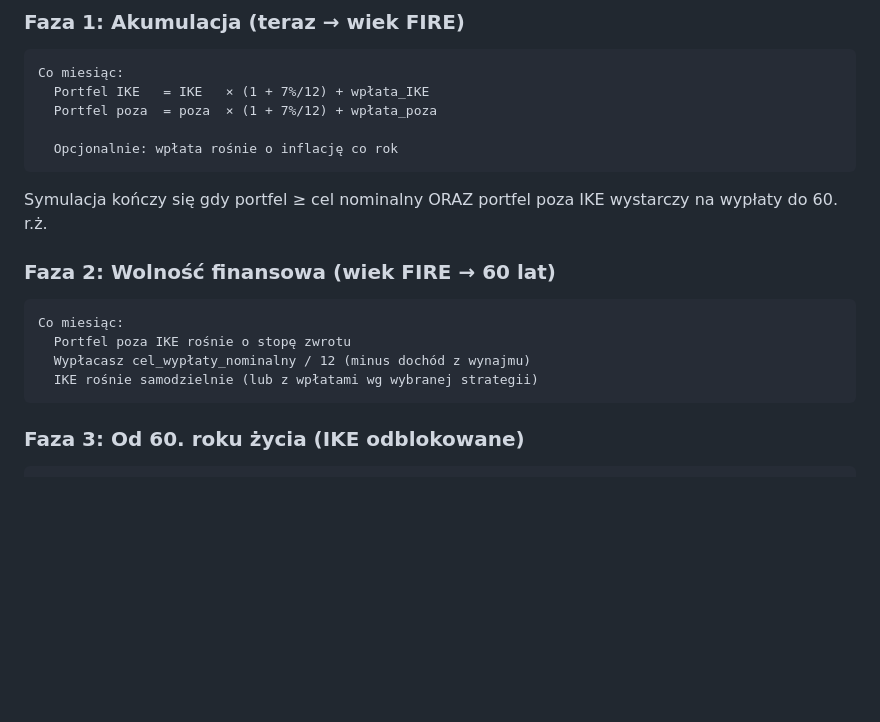
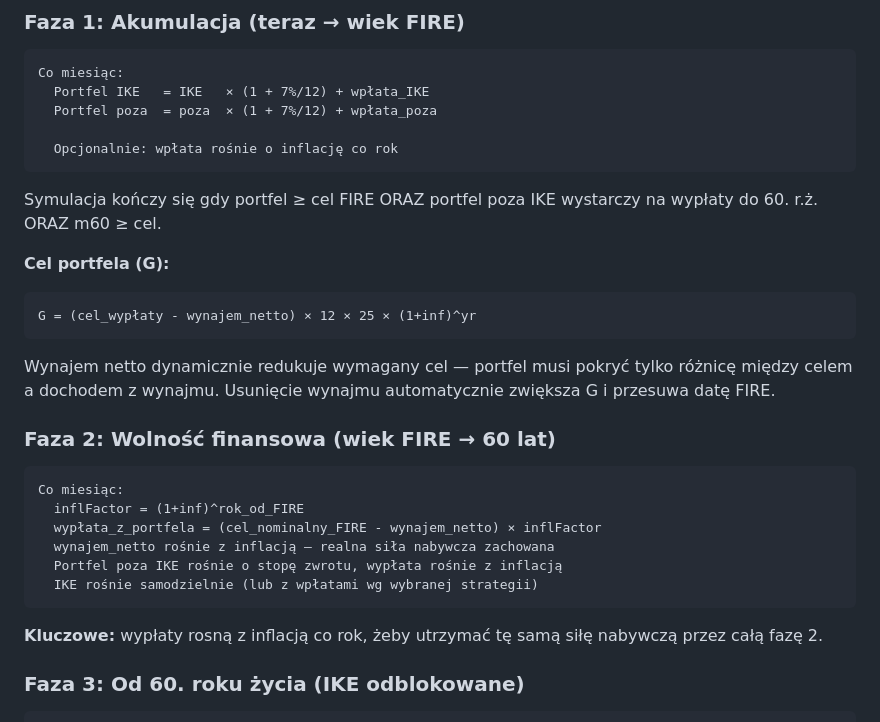
Before and after one commit to adriandeptula/fire-plan, a Markdown page: README.md, the part around the change. Rendered like a GitHub page; blank space fills up the shorter version.

Commit message:
Revise simulation end conditions and define portfolio goal
Updated simulation conditions and added portfolio goal calculation.

````diff
--- a/README.md
+++ b/README.md
@@ -53,16 +53,26 @@ Co miesiąc:
   Opcjonalnie: wpłata rośnie o inflację co rok
 ```
 
-Symulacja kończy się gdy portfel ≥ cel nominalny ORAZ portfel poza IKE wystarczy na wypłaty do 60. r.ż.
+Symulacja kończy się gdy portfel ≥ cel FIRE ORAZ portfel poza IKE wystarczy na wypłaty do 60. r.ż. ORAZ m60 ≥ cel.
+
+**Cel portfela (G):**
+```
+G = (cel_wypłaty - wynajem_netto) × 12 × 25 × (1+inf)^yr
+```
+Wynajem netto dynamicznie redukuje wymagany cel — portfel musi pokryć tylko różnicę między celem a dochodem z wynajmu. Usunięcie wynajmu automatycznie zwiększa G i przesuwa datę FIRE.
 
 ### Faza 2: Wolność finansowa (wiek FIRE → 60 lat)
 
 ```
 Co miesiąc:
-  Portfel poza IKE rośnie o stopę zwrotu
-  Wypłacasz cel_wypłaty_nominalny / 12 (minus dochód z wynajmu)
+  inflFactor = (1+inf)^rok_od_FIRE
+  wypłata_z_portfela = (cel_nominalny_FIRE - wynajem_netto) × inflFactor
+  wynajem_netto rośnie z inflacją — realna siła nabywcza zachowana
+  Portfel poza IKE rośnie o stopę zwrotu, wypłata rośnie z inflacją
   IKE rośnie samodzielnie (lub z wpłatami wg wybranej strategii)
 ```
+
+**Kluczowe:** wypłaty rosną z inflacją co rok, żeby utrzymać tę samą siłę nabywczą przez całą fazę 2.
 
 ### Faza 3: Od 60. roku życia (IKE odblokowane)
 
````
